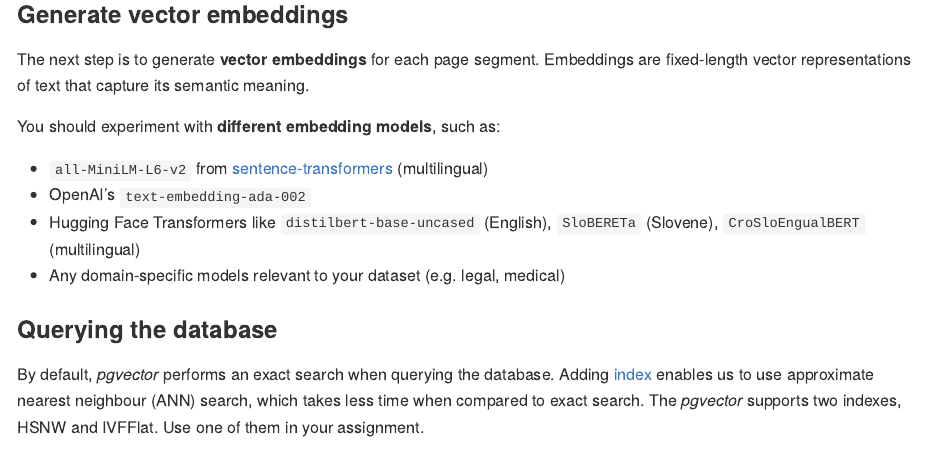
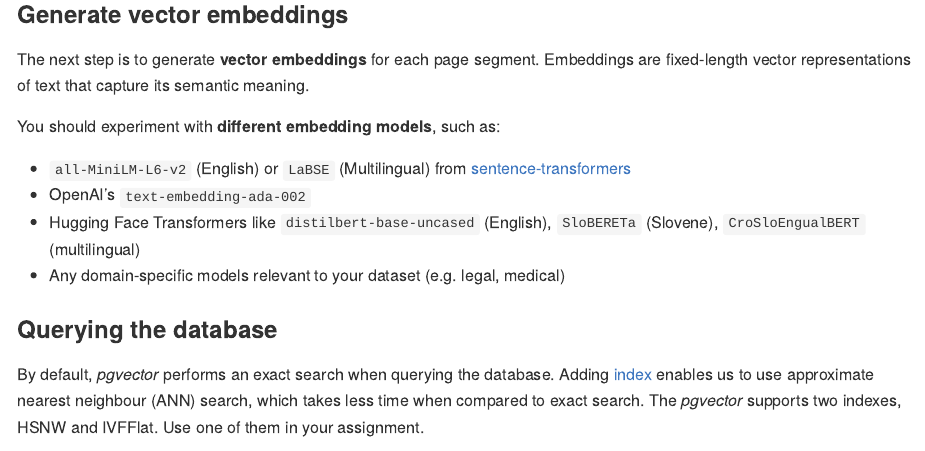
Before and after one commit to TimotejK/wier-labs, an R Markdown document (PA2.Rmd): the page in a window 1100 px wide, from 4580 px down. The pictures show the output file docs/PA2.md that the author committed with the source, drawn offline in the style of GitHub.

Commit message:
updated models

```diff
--- a/PA2.Rmd
+++ b/PA2.Rmd
@@ -186,7 +186,7 @@ The next step is to generate **vector embeddings** for each page segment. Embedd
 
 You should experiment with **different embedding models**, such as:
 
-- `all-MiniLM-L6-v2` from [sentence-transformers](https://www.sbert.net/) (multilingual)
+- `all-MiniLM-L6-v2` (English) or `LaBSE` (Multilingual) from [sentence-transformers](https://www.sbert.net/)
 - OpenAI’s `text-embedding-ada-002`
 - Hugging Face Transformers like `distilbert-base-uncased` (English), `SloBERETa` (Slovene), `CroSloEngualBERT` (multilingual)
 - Any domain-specific models relevant to your dataset (e.g. legal, medical)
```
Also changed, not shown: docs/PA2.md, docs/search_index.json, 1 other file.
